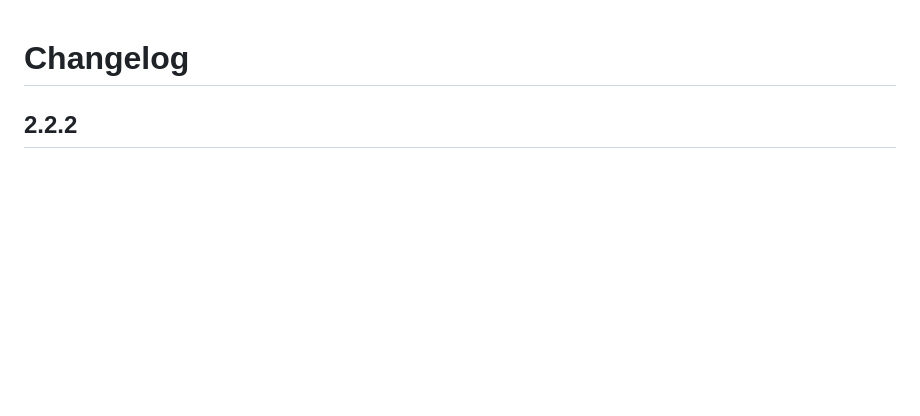
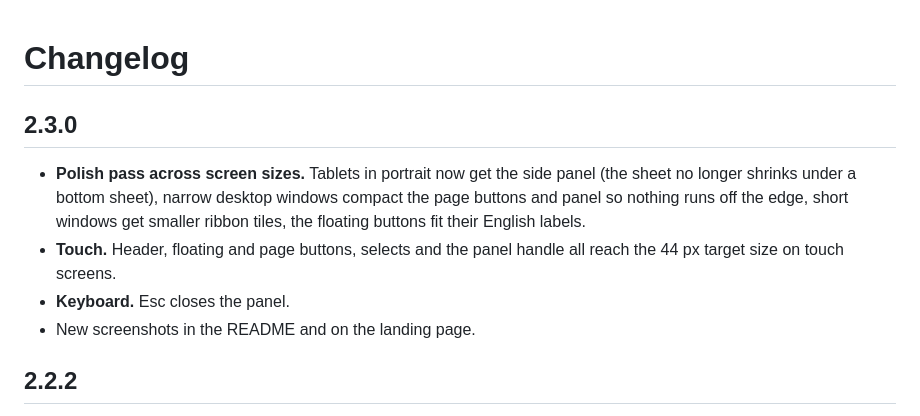
Before and after one commit to DmitryLeLeE/xeroxstudio, a Markdown page: CHANGELOG.md, the part around the change. GitHub-like rendering; blank space fills up the shorter version.

```diff
--- a/CHANGELOG.md
+++ b/CHANGELOG.md
@@ -1,4 +1,10 @@
 # Changelog
+
+## 2.3.0
+- **Polish pass across screen sizes.** Tablets in portrait now get the side panel (the sheet no longer shrinks under a bottom sheet), narrow desktop windows compact the page buttons and panel so nothing runs off the edge, short windows get smaller ribbon tiles, the floating buttons fit their English labels.
+- **Touch.** Header, floating and page buttons, selects and the panel handle all reach the 44 px target size on touch screens.
+- **Keyboard.** Esc closes the panel.
+- New screenshots in the README and on the landing page.
 
 ## 2.2.2
 - **Phones: scrolling no longer moves sliders.** On touch screens a slider only moves when you grab its handle; touching anywhere else on the track scrolls the panel.
```
Also changed, not shown: README.md (+1 -0 lines), docs/app-web.jpg, 10 other files.
